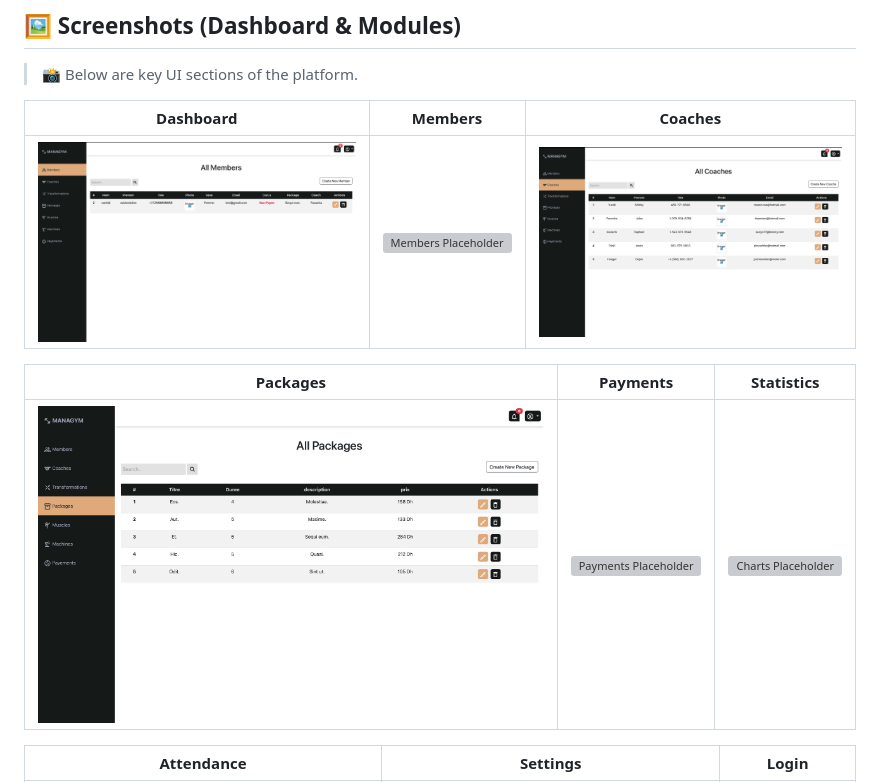
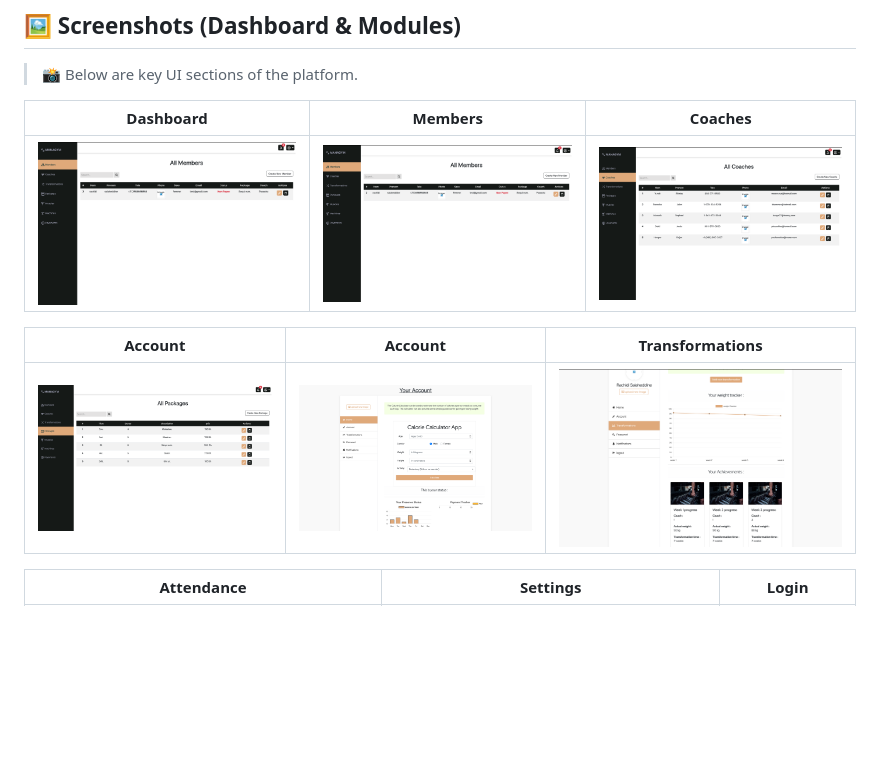
Before and after one commit to salahrachidi/Managym, a Markdown page: README.md, the part around the change. GitHub-like rendering; blank space fills up the shorter version; grey boxes are pictures that could not be loaded.

Commit message:
Update UI placeholders in README.md

```diff
--- a/README.md
+++ b/README.md
@@ -43,11 +43,11 @@ It combines a clean dashboard interface, data visualization, and embedded IoT co
 
 | Dashboard | Members | Coaches |
 |------------|----------|----------|
-| ![Dashboard Placeholder](https://github.com/salahrachidi/Managym/blob/main/screenshots/12.png) | ![Members Placeholder](screenshots/members.png) | ![Coaches Placeholder](https://github.com/salahrachidi/Managym/blob/main/screenshots/13.png) |
+| ![Dashboard Placeholder](https://github.com/salahrachidi/Managym/blob/main/screenshots/12.png) | ![Members Placeholder](https://github.com/salahrachidi/Managym/blob/main/screenshots/12.png) | ![Coaches Placeholder](https://github.com/salahrachidi/Managym/blob/main/screenshots/13.png) |
 
-| Packages | Payments | Statistics |
+| Account | Account | Transformations |
 |-----------|-----------|-------------|
-| ![Packages Placeholder](https://github.com/salahrachidi/Managym/blob/main/screenshots/14.png) | ![Payments Placeholder](screenshots/payments.png) | ![Charts Placeholder](screenshots/charts.png) |
+| ![Packages Placeholder](https://github.com/salahrachidi/Managym/blob/main/screenshots/14.png) | ![Acccount Placeholder](https://github.com/salahrachidi/Managym/blob/main/screenshots/7.png) | ![Transformations Placeholder](https://github.com/salahrachidi/Managym/blob/main/screenshots/9.png) |
 
 | Attendance | Settings | Login |
 |-------------|-----------|--------|
```
